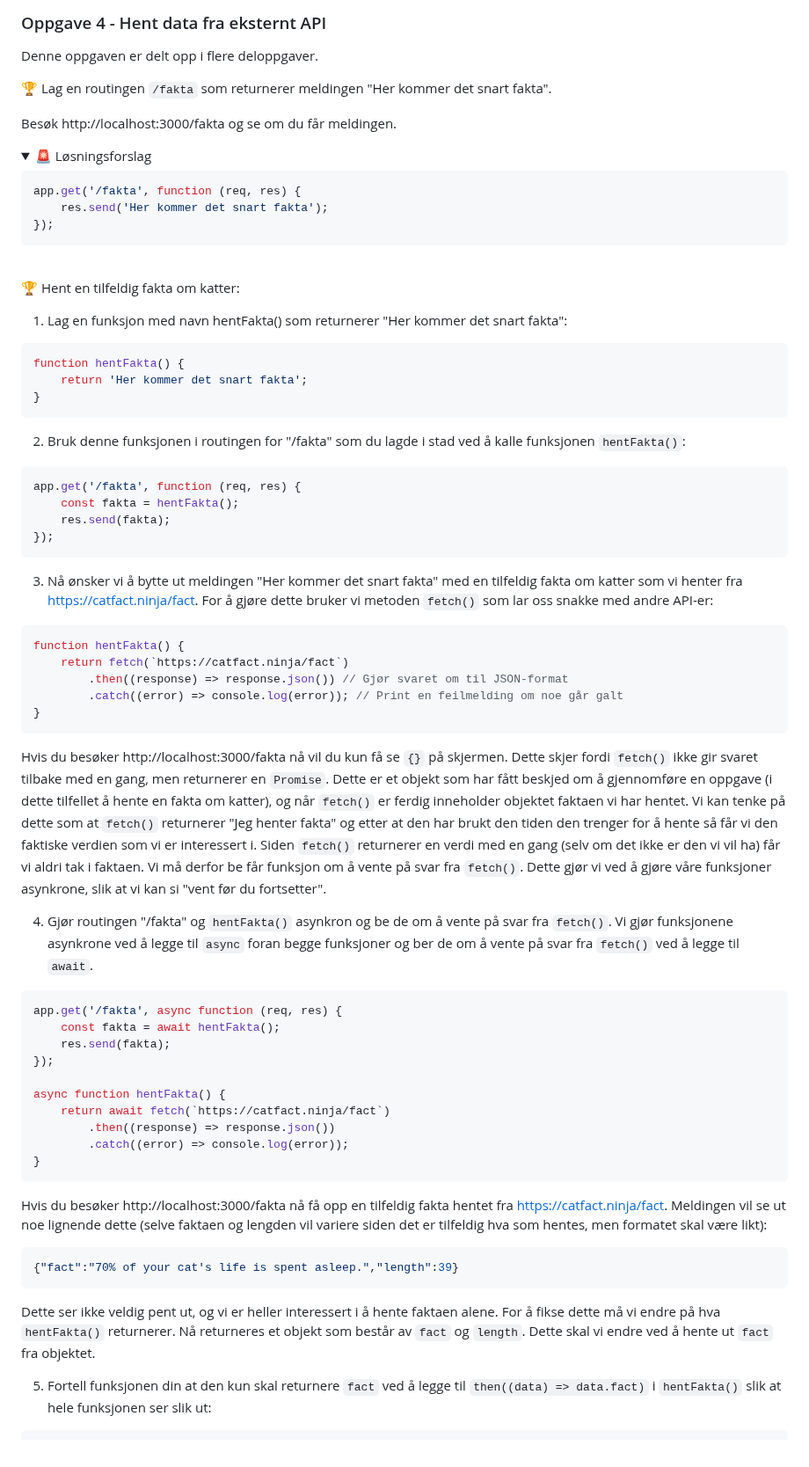
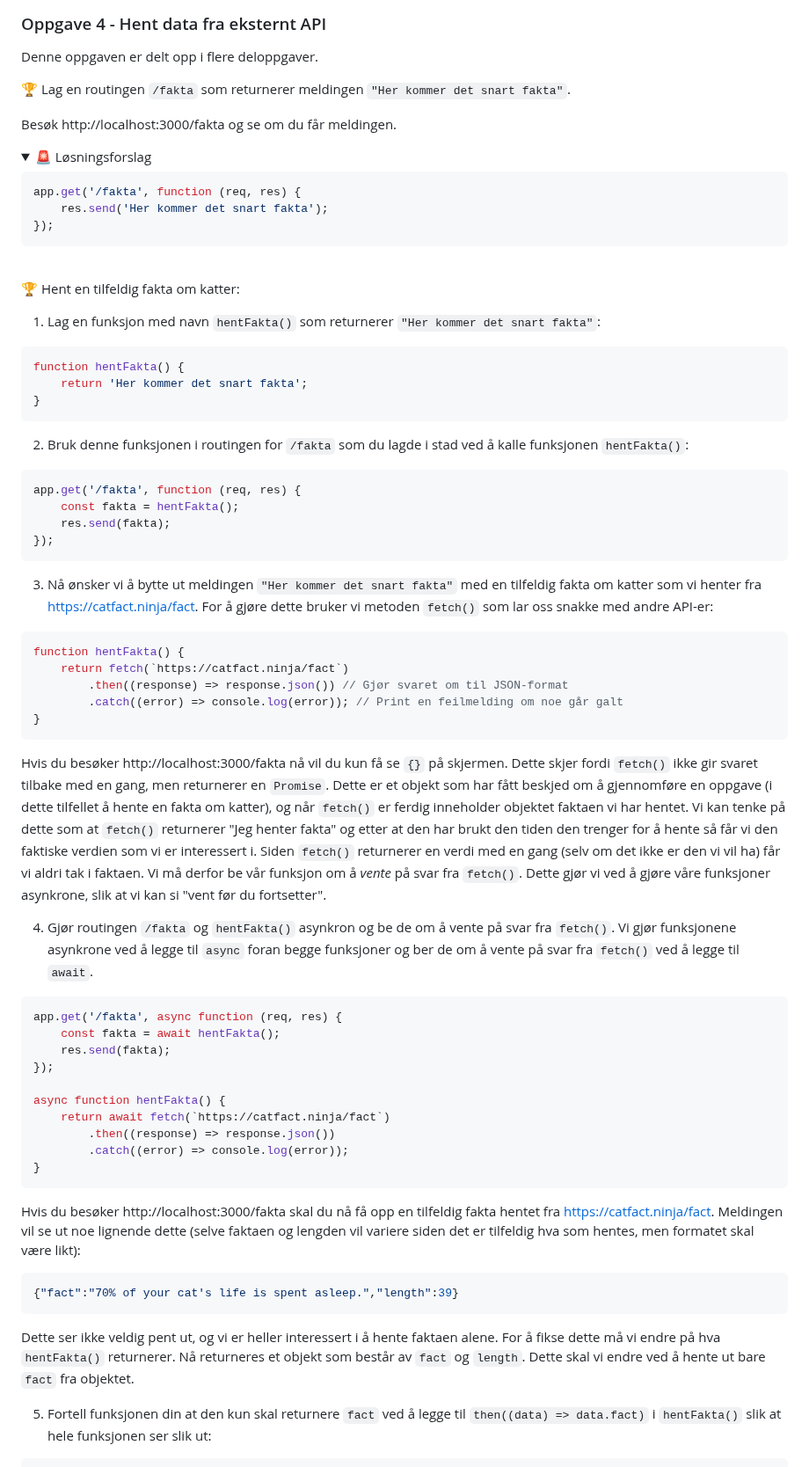
Before and after one commit to bekk/skolebesok-workshops, a Markdown page: express-server/README.md, the part around one of its changes. Shown at 88% size. Rendered like a GitHub page; folded sections open.

````diff
--- a/express-server/README.md
+++ b/express-server/README.md
@@ -276,7 +284,7 @@ app.get('/hei/:navn', function (request, response) {
 ### Oppgave 4 - Hent data fra eksternt API
 Denne oppgaven er delt opp i flere deloppgaver.
 
-🏆  Lag en routingen `/fakta` som returnerer meldingen "Her kommer det snart fakta".
+🏆  Lag en routingen `/fakta` som returnerer meldingen `"Her kommer det snart fakta"`.
 
 Besøk http://localhost:3000/fakta og se om du får meldingen.
 
@@ -295,14 +303,14 @@ app.get('/fakta', function (req, res) {
 
 🏆  Hent en tilfeldig fakta om katter:
 
-1. Lag en funksjon med navn hentFakta() som returnerer "Her kommer det snart fakta":
+1. Lag en funksjon med navn `hentFakta()` som returnerer `"Her kommer det snart fakta"`:
 ```javascript
 function hentFakta() {
 	return 'Her kommer det snart fakta';
 }
 ```
 
-2. Bruk denne funksjonen i routingen for "/fakta" som du lagde i stad ved å kalle funksjonen `hentFakta()`:
+2. Bruk denne funksjonen i routingen for `/fakta` som du lagde i stad ved å kalle funksjonen `hentFakta()`:
 ```javascript
 app.get('/fakta', function (req, res) {
 	const fakta = hentFakta();
@@ -310,7 +318,7 @@ app.get('/fakta', function (req, res) {
 });
 ```
 
-3. Nå ønsker vi å bytte ut meldingen "Her kommer det snart fakta" med en tilfeldig fakta om katter som vi henter fra https://catfact.ninja/fact. For å gjøre dette bruker vi metoden `fetch()` som lar oss snakke med andre API-er:
+3. Nå ønsker vi å bytte ut meldingen `"Her kommer det snart fakta"` med en tilfeldig fakta om katter som vi henter fra https://catfact.ninja/fact. For å gjøre dette bruker vi metoden `fetch()` som lar oss snakke med andre API-er:
 ```javascript
 function hentFakta() {
 	return fetch(`https://catfact.ninja/fact`)
@@ -319,9 +327,9 @@ function hentFakta() {
 }
 ```
 
-Hvis du besøker http://localhost:3000/fakta nå vil du kun få se `{}` på skjermen. Dette skjer fordi `fetch()` ikke gir svaret tilbake med en gang, men returnerer en `Promise`. Dette er et objekt som har fått beskjed om å gjennomføre en oppgave (i dette tilfellet å hente en fakta om katter), og når `fetch()` er ferdig inneholder objektet faktaen vi har hentet. Vi kan tenke på dette som at `fetch()` returnerer "Jeg henter fakta" og etter at den har brukt den tiden den trenger for å hente så får vi den faktiske verdien som vi er interessert i. Siden `fetch()` returnerer en verdi med en gang (selv om det ikke er den vi vil ha) får vi aldri tak i faktaen. Vi må derfor be får funksjon om å vente på svar fra `fetch()`. Dette gjør vi ved å gjøre våre funksjoner asynkrone, slik at vi kan si "vent før du fortsetter".
+Hvis du besøker http://localhost:3000/fakta nå vil du kun få se `{}` på skjermen. Dette skjer fordi `fetch()` ikke gir svaret tilbake med en gang, men returnerer en `Promise`. Dette er et objekt som har fått beskjed om å gjennomføre en oppgave (i dette tilfellet å hente en fakta om katter), og når `fetch()` er ferdig inneholder objektet faktaen vi har hentet. Vi kan tenke på dette som at `fetch()` returnerer "Jeg henter fakta" og etter at den har brukt den tiden den trenger for å hente så får vi den faktiske verdien som vi er interessert i. Siden `fetch()` returnerer en verdi med en gang (selv om det ikke er den vi vil ha) får vi aldri tak i faktaen. Vi må derfor be vår funksjon om å *vente* på svar fra `fetch()`. Dette gjør vi ved å gjøre våre funksjoner asynkrone, slik at vi kan si "vent før du fortsetter".
 
-4. Gjør routingen "/fakta" og `hentFakta()` asynkron og be de om å vente på svar fra `fetch()`. Vi gjør funksjonene asynkrone ved å legge til `async` foran begge funksjoner og ber de om å vente på svar fra `fetch()` ved å legge til `await`.
+4. Gjør routingen `/fakta` og `hentFakta()` asynkron og be de om å vente på svar fra `fetch()`. Vi gjør funksjonene asynkrone ved å legge til `async` foran begge funksjoner og ber de om å vente på svar fra `fetch()` ved å legge til `await`.
 ```javascript
 app.get('/fakta', async function (req, res) {
 	const fakta = await hentFakta();
@@ -335,13 +343,13 @@ async function hentFakta() {
 }
 ```
 
-Hvis du besøker http://localhost:3000/fakta nå få opp en tilfeldig fakta hentet fra https://catfact.ninja/fact. Meldingen vil se ut noe lignende dette (selve faktaen og lengden vil variere siden det er tilfeldig hva som hentes, men formatet skal være likt):
+Hvis du besøker http://localhost:3000/fakta skal du nå få opp en tilfeldig fakta hentet fra https://catfact.ninja/fact. Meldingen vil se ut noe lignende dette (selve faktaen og lengden vil variere siden det er tilfeldig hva som hentes, men formatet skal være likt):
 
 ```json
 {"fact":"70% of your cat's life is spent asleep.","length":39}
 ```
 
-Dette ser ikke veldig pent ut, og vi er heller interessert i å hente faktaen alene. For å fikse dette må vi endre på hva `hentFakta()` returnerer. Nå returneres et objekt som består av `fact` og `length`. Dette skal vi endre ved å hente ut `fact` fra objektet.
+Dette ser ikke veldig pent ut, og vi er heller interessert i å hente faktaen alene. For å fikse dette må vi endre på hva `hentFakta()` returnerer. Nå returneres et objekt som består av `fact` og `length`. Dette skal vi endre ved å hente ut bare `fact` fra objektet.
 
 5. Fortell funksjonen din at den kun skal returnere `fact` ved å legge til `then((data) => data.fact)` i `hentFakta()` slik at hele funksjonen ser slik ut:
 ```javascript
````
Also changed, not shown: other parts of express-server/README.md (+24 -14 lines).
